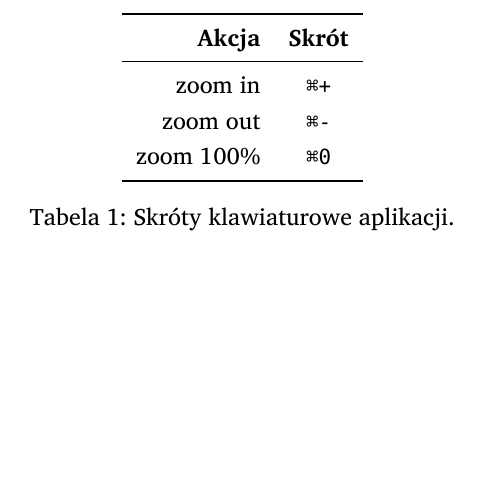
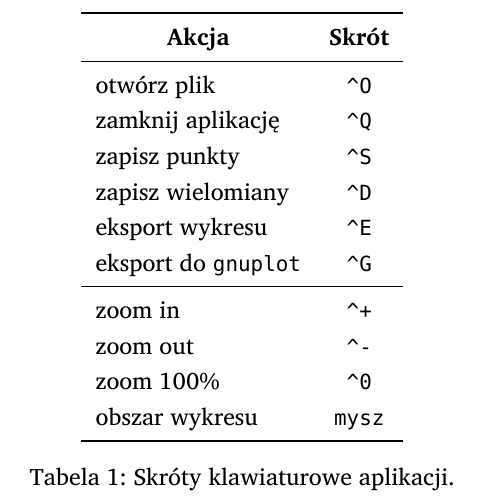
Before and after one commit to student-tomasz/jimp2-splines-gui-funkcjonalnosc, a LaTeX document (specyfikacja-funkcjonalna.tex): part of page 4 of 4, cut so that both start at the same text, the shorter picture padded with empty space. Compiled offline with XeLaTeX; a missing font is replaced by an installed copy or a similar font.

Commit message:
rozszerz tabelę ze skrótami

```diff
--- a/specyfikacja-funkcjonalna.tex
+++ b/specyfikacja-funkcjonalna.tex
@@ -112,13 +112,21 @@ W~pozostałych przypadkach wykorzystywane jest standardowe okno wyboru pliku.
 
 \begin{table}[p]
   \centering
-  \begin{tabular}{r c}
+  \begin{tabular}{l c}
     \toprule
-    {\bf Akcja} & {\bf Skrót} \\
+    \multicolumn{1}{c}{\bf Akcja} & {\bf Skrót} \\
     \midrule
-    zoom in     &  \prog{⌘+}  \\
-    zoom out    &  \prog{⌘-}  \\
-    zoom 100\%  &  \prog{⌘0}  \\
+    otwórz plik              &  \verb|^O|  \\
+    zamknij aplikację        &  \verb|^Q|  \\
+    zapisz punkty            &  \verb|^S|  \\
+    zapisz wielomiany        &  \verb|^D|  \\
+    eksport wykresu          &  \verb|^E|  \\
+    eksport do {\tt gnuplot} &  \verb|^G|  \\
+    \midrule
+    zoom in                  &  \verb|^+|  \\
+    zoom out                 &  \verb|^-|  \\
+    zoom 100\%               &  \verb|^0|  \\
+    obszar wykresu           &  \verb|mysz|  \\
     \bottomrule
   \end{tabular}
   \caption{Skróty klawiaturowe aplikacji.}
```
